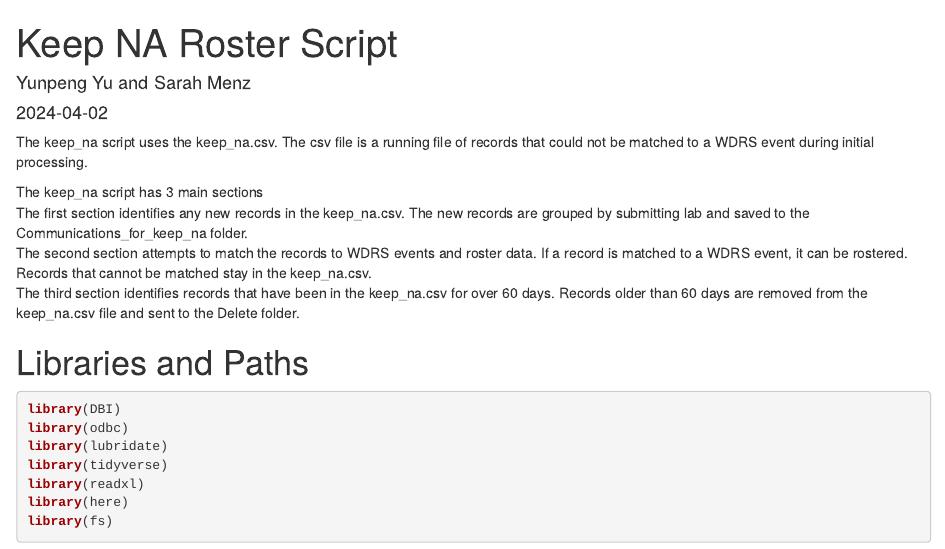
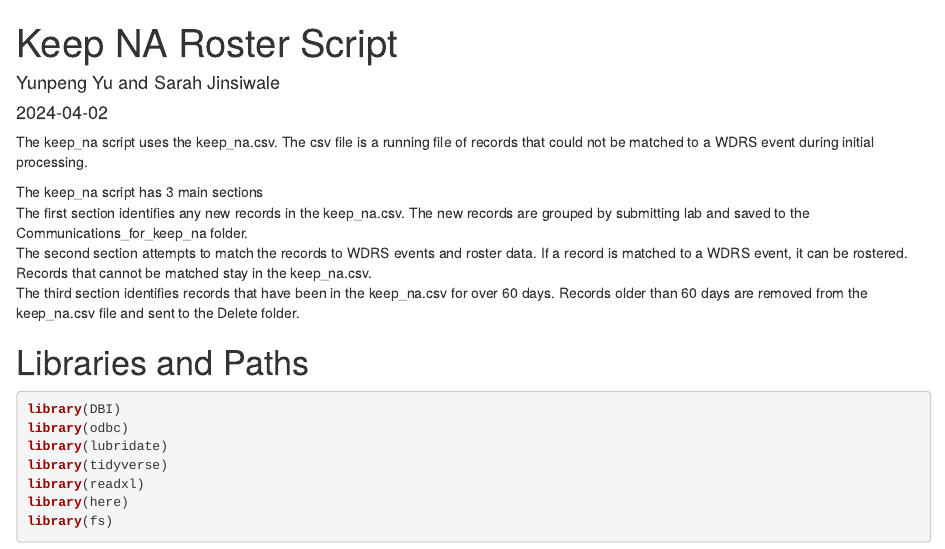
Before and after one commit to NW-PaGe/sequencing_integration_pipeline1.0, an R Markdown document (docs/notebooks/KEEP_NA_ROSTER_SECOND_IN_PROGRESS.Rmd): the page in a window 1100 px wide, from its top. Rendered offline with R 4.5, knitr and Pandoc, with nearby package versions.

Commit message:
Update KEEP_NA_ROSTER_SECOND_IN_PROGRESS.Rmd

```diff
--- a/docs/notebooks/KEEP_NA_ROSTER_SECOND_IN_PROGRESS.Rmd
+++ b/docs/notebooks/KEEP_NA_ROSTER_SECOND_IN_PROGRESS.Rmd
@@ -1,6 +1,6 @@
 ---
 title: "Keep NA Roster Script"
-author: "Yunpeng Yu and Sarah Menz"
+author: "Yunpeng Yu and Sarah Jinsiwale"
 date: "`r Sys.Date()`"
 output: html_document
 
```
